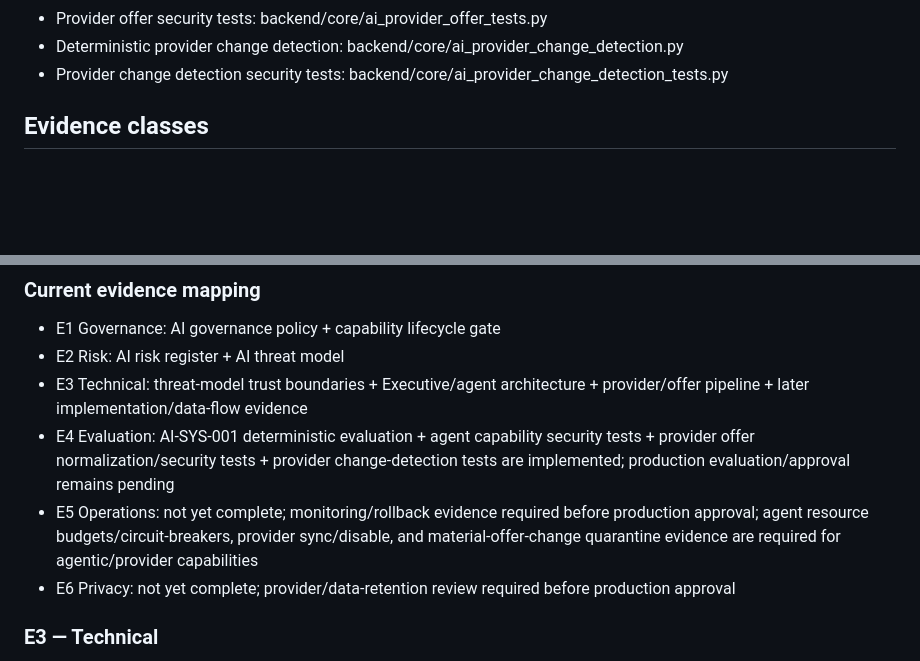
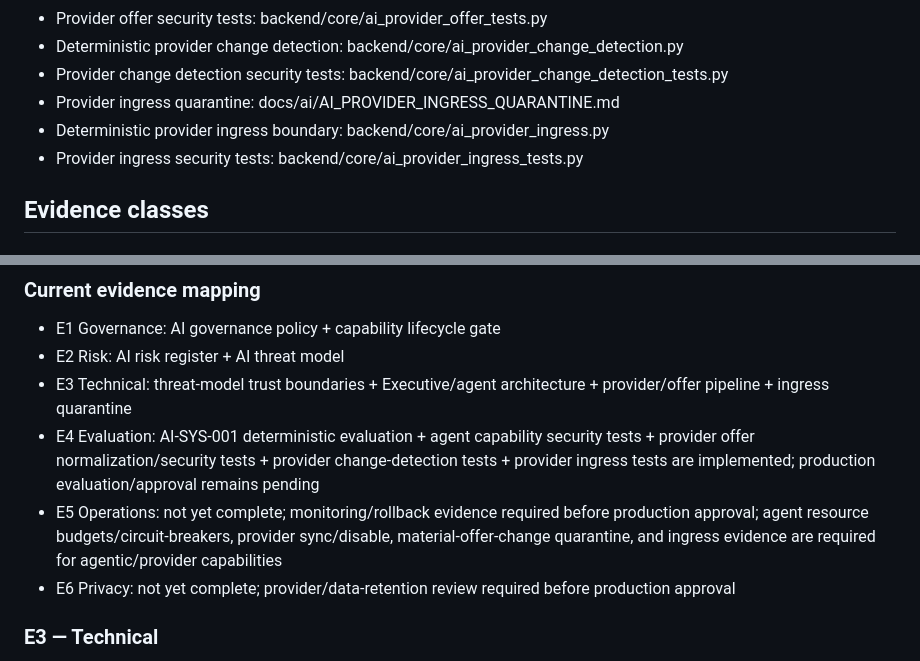
Before and after one commit to Rafiqual69/Zootasks, a Markdown page: docs/ai/AI_EVIDENCE_INDEX.md, 2 parts joined by grey strips. Drawn GitHub-style; blank space fills up the shorter version.

Commit message:
Record provider ingress quarantine evidence

```diff
--- a/docs/ai/AI_EVIDENCE_INDEX.md
+++ b/docs/ai/AI_EVIDENCE_INDEX.md
@@ -19,6 +19,9 @@ This index is the audit trail for AI governance evidence.
 - Provider offer security tests: backend/core/ai_provider_offer_tests.py
 - Deterministic provider change detection: backend/core/ai_provider_change_detection.py
 - Provider change detection security tests: backend/core/ai_provider_change_detection_tests.py
+- Provider ingress quarantine: docs/ai/AI_PROVIDER_INGRESS_QUARANTINE.md
+- Deterministic provider ingress boundary: backend/core/ai_provider_ingress.py
+- Provider ingress security tests: backend/core/ai_provider_ingress_tests.py
 
 ## Evidence classes
 
@@ -32,9 +35,9 @@ AI risk assessments, treatment plans, residual-risk decisions and review dates.
 
 - E1 Governance: AI governance policy + capability lifecycle gate
 - E2 Risk: AI risk register + AI threat model
-- E3 Technical: threat-model trust boundaries + Executive/agent architecture + provider/offer pipeline + later implementation/data-flow evidence
-- E4 Evaluation: AI-SYS-001 deterministic evaluation + agent capability security tests + provider offer normalization/security tests + provider change-detection tests are implemented; production evaluation/approval remains pending
-- E5 Operations: not yet complete; monitoring/rollback evidence required before production approval; agent resource budgets/circuit-breakers, provider sync/disable, and material-offer-change quarantine evidence are required for agentic/provider capabilities
+- E3 Technical: threat-model trust boundaries + Executive/agent architecture + provider/offer pipeline + ingress quarantine
+- E4 Evaluation: AI-SYS-001 deterministic evaluation + agent capability security tests + provider offer normalization/security tests + provider change-detection tests + provider ingress tests are implemented; production evaluation/approval remains pending
+- E5 Operations: not yet complete; monitoring/rollback evidence required before production approval; agent resource budgets/circuit-breakers, provider sync/disable, material-offer-change quarantine, and ingress evidence are required for agentic/provider capabilities
 - E6 Privacy: not yet complete; provider/data-retention review required before production approval
 
 ### E3 — Technical
```
